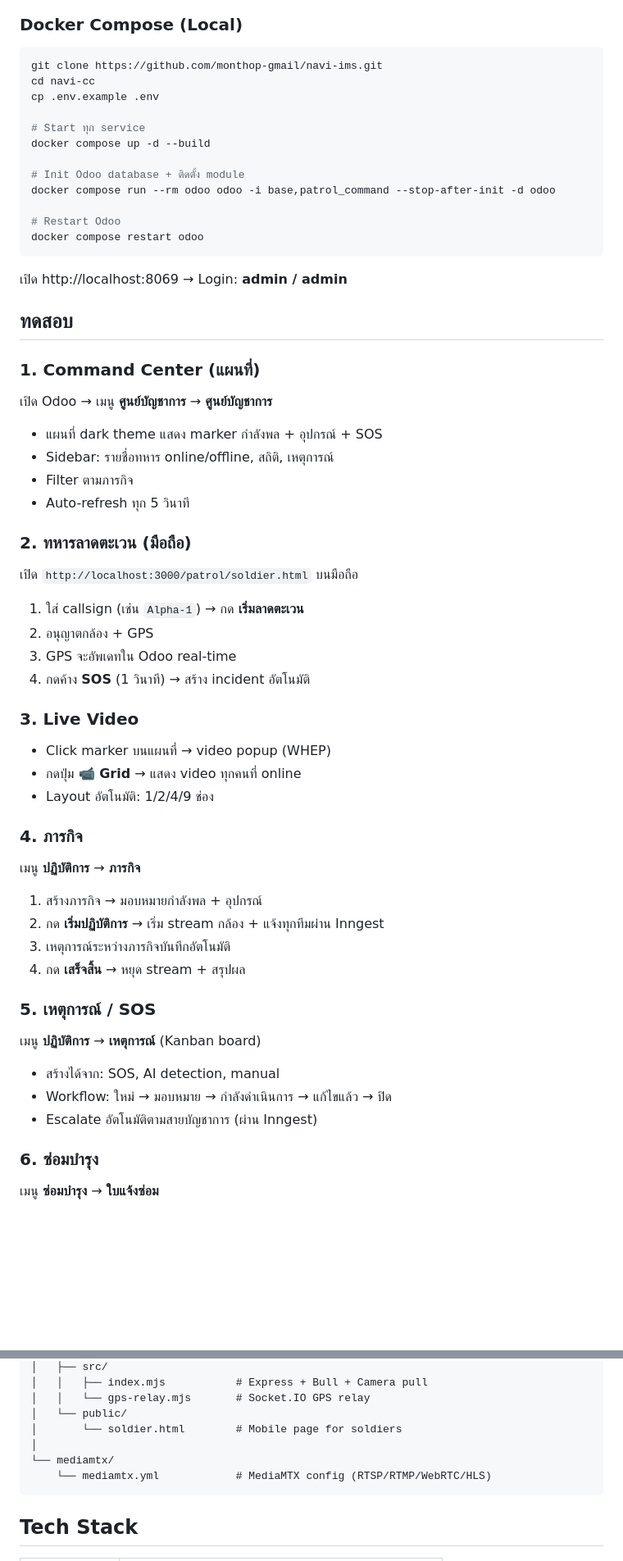
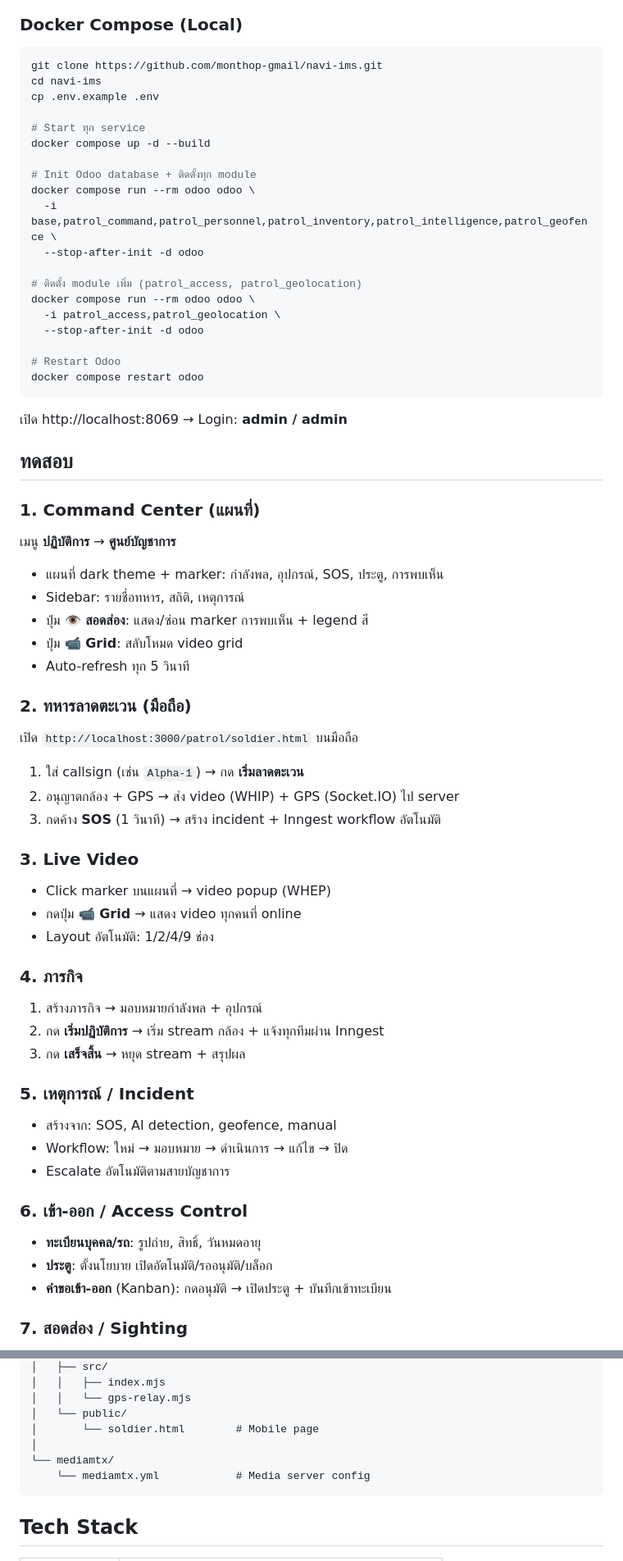
Before and after one commit to monthop-gmail/navi-ims, a Markdown page: README.md, 2 parts joined by grey strips. Shown at 82% size. Rendered like a GitHub page; blank space fills up the shorter version.

````diff
--- a/README.md
+++ b/README.md
@@ -63,14 +76,21 @@
 
 ```bash
 git clone https://github.com/monthop-gmail/navi-ims.git
-cd navi-cc
+cd navi-ims
 cp .env.example .env
 
 # Start ทุก service
 docker compose up -d --build
 
-# Init Odoo database + ติดตั้ง module
-docker compose run --rm odoo odoo -i base,patrol_command --stop-after-init -d odoo
+# Init Odoo database + ติดตั้งทุก module
+docker compose run --rm odoo odoo \
+  -i base,patrol_command,patrol_personnel,patrol_inventory,patrol_intelligence,patrol_geofence \
+  --stop-after-init -d odoo
+
+# ติดตั้ง module เพิ่ม (patrol_access, patrol_geolocation)
+docker compose run --rm odoo odoo \
+  -i patrol_access,patrol_geolocation \
+  --stop-after-init -d odoo
 
 # Restart Odoo
 docker compose restart odoo
@@ -82,11 +102,12 @@ docker compose restart odoo
 
 ### 1. Command Center (แผนที่)
 
-เปิด Odoo → เมนู **ศูนย์บัญชาการ** → **ศูนย์บัญชาการ**
+เมนู **ปฏิบัติการ** → **ศูนย์บัญชาการ**
 
-- แผนที่ dark theme แสดง marker กำลังพล + อุปกรณ์ + SOS
-- Sidebar: รายชื่อทหาร online/offline, สถิติ, เหตุการณ์
-- Filter ตามภารกิจ
+- แผนที่ dark theme + marker: กำลังพล, อุปกรณ์, SOS, ประตู, การพบเห็น
+- Sidebar: รายชื่อทหาร, สถิติ, เหตุการณ์
+- ปุ่ม **👁 สอดส่อง**: แสดง/ซ่อน marker การพบเห็น + legend สี
+- ปุ่ม **📹 Grid**: สลับโหมด video grid
 - Auto-refresh ทุก 5 วินาที
 
 ### 2. ทหารลาดตะเวน (มือถือ)
@@ -94,9 +115,8 @@ docker compose restart odoo
 เปิด `http://localhost:3000/patrol/soldier.html` บนมือถือ
 
 1. ใส่ callsign (เช่น `Alpha-1`) → กด **เริ่มลาดตะเวน**
-2. อนุญาตกล้อง + GPS
-3. GPS จะอัพเดทใน Odoo real-time
-4. กดค้าง **SOS** (1 วินาที) → สร้าง incident อัตโนมัติ
+2. อนุญาตกล้อง + GPS → ส่ง video (WHIP) + GPS (Socket.IO) ไป server
+3. กดค้าง **SOS** (1 วินาที) → สร้าง incident + Inngest workflow อัตโนมัติ
 
 ### 3. Live Video
 
@@ -106,22 +126,21 @@ docker compose restart odoo
 
 ### 4. ภารกิจ
 
-เมนู **ปฏิบัติการ** → **ภารกิจ**
-
 1. สร้างภารกิจ → มอบหมายกำลังพล + อุปกรณ์
 2. กด **เริ่มปฏิบัติการ** → เริ่ม stream กล้อง + แจ้งทุกทีมผ่าน Inngest
-3. เหตุการณ์ระหว่างภารกิจบันทึกอัตโนมัติ
-4. กด **เสร็จสิ้น** → หยุด stream + สรุปผล
+3. กด **เสร็จสิ้น** → หยุด stream + สรุปผล
 
-### 5. เหตุการณ์ / SOS
+### 5. เหตุการณ์ / Incident
 
-เมนู **ปฏิบัติการ** → **เหตุการณ์** (Kanban board)
+- สร้างจาก: SOS, AI detection, geofence, manual
+- Workflow: ใหม่ → มอบหมาย → ดำเนินการ → แก้ไข → ปิด
+- Escalate อัตโนมัติตามสายบัญชาการ
 
-- สร้างได้จาก: SOS, AI detection, manual
-- Workflow: ใหม่ → มอบหมาย → กำลังดำเนินการ → แก้ไขแล้ว → ปิด
-- Escalate อัตโนมัติตามสายบัญชาการ (ผ่าน Inngest)
+### 6. เข้า-ออก / Access Control
 
-### 6. ซ่อมบำรุง
+- **ทะเบียนบุคคล/รถ**: รูปถ่าย, สิทธิ์, วันหมดอายุ
+- **ประตู**: ตั้งนโยบาย เปิดอัตโนมัติ/รออนุมัติ/บล็อก
+- **คำขอเข้า-ออก** (Kanban): กดอนุมัติ → เปิดประตู + บันทึกเข้าทะเบียน
 
-เมนู **ซ่อมบำรุง** → **ใบแจ้งซ่อม**
+### 7. สอดส่อง / Sighting
 
@@ -197,11 +227,11 @@ navi-cc/
 │   ├── src/
-│   │   ├── index.mjs           # Express + Bull + Camera pull
-│   │   └── gps-relay.mjs       # Socket.IO GPS relay
+│   │   ├── index.mjs
+│   │   └── gps-relay.mjs
 │   └── public/
-│       └── soldier.html        # Mobile page for soldiers
+│       └── soldier.html        # Mobile page
 │
 └── mediamtx/
-    └── mediamtx.yml            # MediaMTX config (RTSP/RTMP/WebRTC/HLS)
+    └── mediamtx.yml            # Media server config
 ```
 
 ## Tech Stack
````
Also changed, not shown: other parts of README.md (+73 -49 lines).
